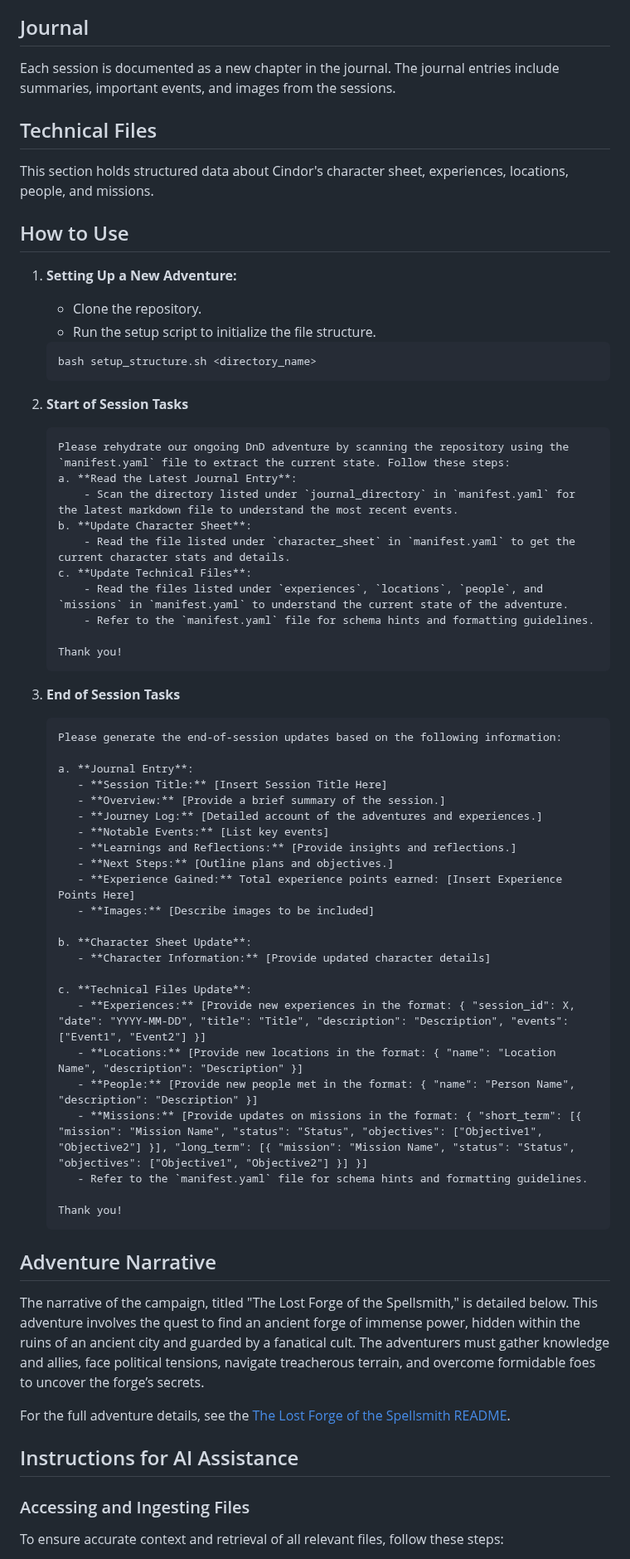
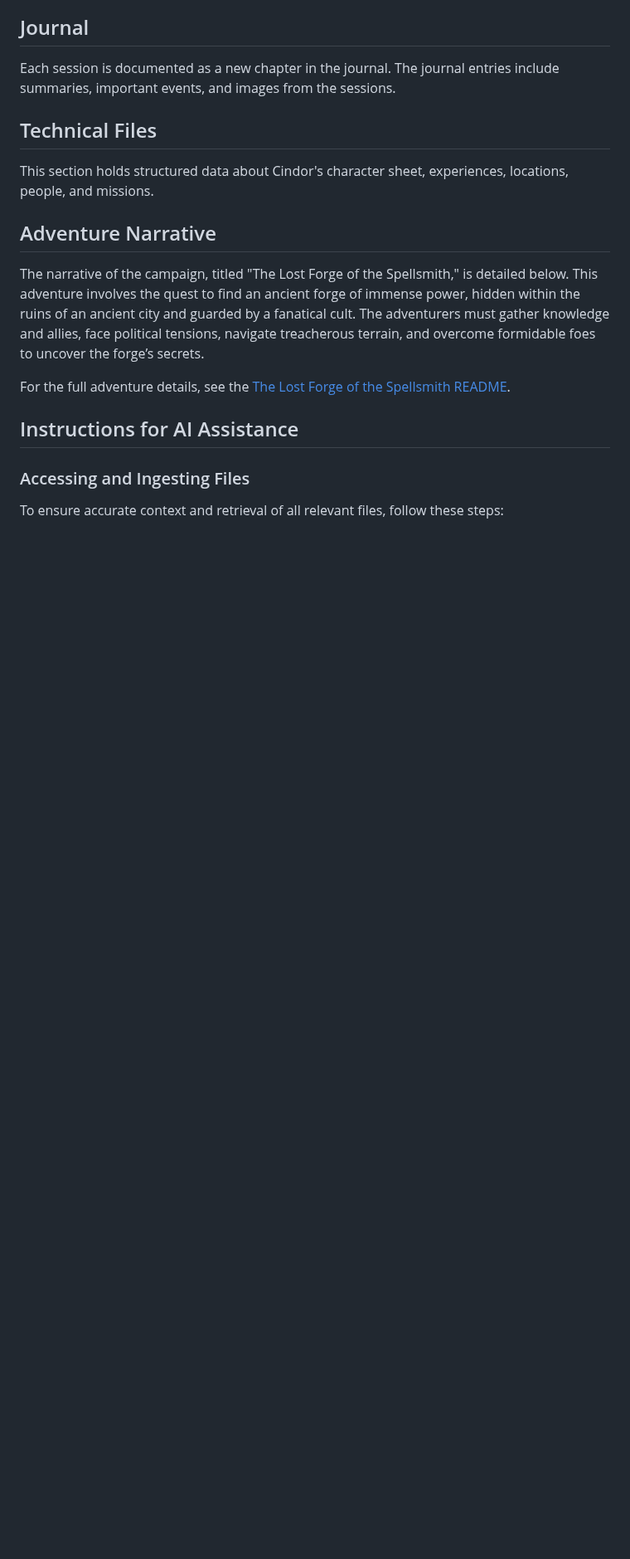
Before and after one commit to bodyhigh/Cindor-Exandria, a Markdown page: README.md, the part around the change. Shown at 83% size. GitHub-like rendering; blank space fills up the shorter version.

````diff
--- a/README.md
+++ b/README.md
@@ -11,54 +11,6 @@ Each session is documented as a new chapter in the journal. The journal entries
 
 ## Technical Files
 This section holds structured data about Cindor's character sheet, experiences, locations, people, and missions.
-
-## How to Use
-1. **Setting Up a New Adventure:**
-   - Clone the repository.
-   - Run the setup script to initialize the file structure.
-   ```bash
-   bash setup_structure.sh <directory_name>
-   ```
-2. **Start of Session Tasks**
-    ```
-    Please rehydrate our ongoing DnD adventure by scanning the repository using the `manifest.yaml` file to extract the current state. Follow these steps:
-    a. **Read the Latest Journal Entry**:
-        - Scan the directory listed under `journal_directory` in `manifest.yaml` for the latest markdown file to understand the most recent events.
-    b. **Update Character Sheet**:
-        - Read the file listed under `character_sheet` in `manifest.yaml` to get the current character stats and details.
-    c. **Update Technical Files**:
-        - Read the files listed under `experiences`, `locations`, `people`, and `missions` in `manifest.yaml` to understand the current state of the adventure.
-        - Refer to the `manifest.yaml` file for schema hints and formatting guidelines.
-
-    Thank you!
-    ```
-
-3. **End of Session Tasks**
-    ```
-    Please generate the end-of-session updates based on the following information:
-
-    a. **Journal Entry**:
-       - **Session Title:** [Insert Session Title Here]
-       - **Overview:** [Provide a brief summary of the session.]
-       - **Journey Log:** [Detailed account of the adventures and experiences.]
-       - **Notable Events:** [List key events]
-       - **Learnings and Reflections:** [Provide insights and reflections.]
-       - **Next Steps:** [Outline plans and objectives.]
-       - **Experience Gained:** Total experience points earned: [Insert Experience Points Here]
-       - **Images:** [Describe images to be included]
-
-    b. **Character Sheet Update**:
-       - **Character Information:** [Provide updated character details]
-
-    c. **Technical Files Update**:
-       - **Experiences:** [Provide new experiences in the format: { "session_id": X, "date": "YYYY-MM-DD", "title": "Title", "description": "Description", "events": ["Event1", "Event2"] }]
-       - **Locations:** [Provide new locations in the format: { "name": "Location Name", "description": "Description" }]
-       - **People:** [Provide new people met in the format: { "name": "Person Name", "description": "Description" }]
-       - **Missions:** [Provide updates on missions in the format: { "short_term": [{ "mission": "Mission Name", "status": "Status", "objectives": ["Objective1", "Objective2"] }], "long_term": [{ "mission": "Mission Name", "status": "Status", "objectives": ["Objective1", "Objective2"] }] }]
-       - Refer to the `manifest.yaml` file for schema hints and formatting guidelines.
-
-    Thank you!
-    ```
 
 ## Adventure Narrative
 The narrative of the campaign, titled "The Lost Forge of the Spellsmith," is detailed below. This adventure involves the quest to find an ancient forge of immense power, hidden within the ruins of an ancient city and guarded by a fanatical cult. The adventurers must gather knowledge and allies, face political tensions, navigate treacherous terrain, and overcome formidable foes to uncover the forge’s secrets.
````
